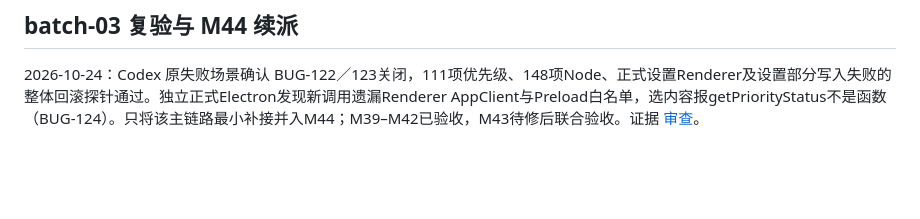
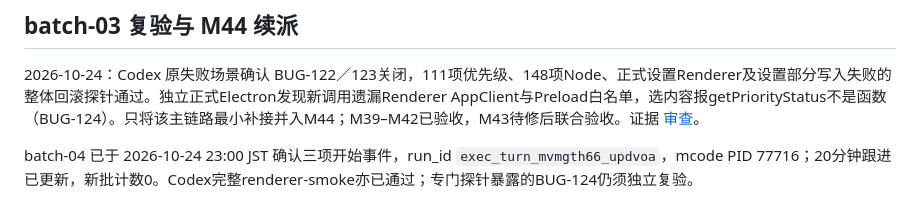
Before and after one commit to melon-bun/SubscribeFlow, a Markdown page: docs/PRIORITY_INTELLIGENCE_TASK_DISPATCH.md, the part around the change. Drawn GitHub-style; blank space fills up the shorter version.

Commit message:
docs: confirm M44 startup and final review follow-up

```diff
--- a/docs/PRIORITY_INTELLIGENCE_TASK_DISPATCH.md
+++ b/docs/PRIORITY_INTELLIGENCE_TASK_DISPATCH.md
@@ -44,3 +44,5 @@ batch-03 启动确认：2026-10-24 21:32 JST，原 session 三项开始事件齐
 ## batch-03 复验与 M44 续派
 
 2026-10-24：Codex 原失败场景确认 BUG-122／123关闭，111项优先级、148项Node、正式设置Renderer及设置部分写入失败的整体回滚探针通过。独立正式Electron发现新调用遗漏Renderer AppClient与Preload白名单，选内容报getPriorityStatus不是函数（BUG-124）。只将该主链路最小补接并入M44；M39–M42已验收，M43待修后联合验收。证据 [审查](verification/priority-minimax/batch-03/CODEX_REVIEW.md)。
+
+batch-04 已于 2026-10-24 23:00 JST 确认三项开始事件，run_id `exec_turn_mvmgth66_updvoa`，mcode PID 77716；20分钟跟进已更新，新批计数0。Codex完整renderer-smoke亦已通过；专门探针暴露的BUG-124仍须独立复验。
```
